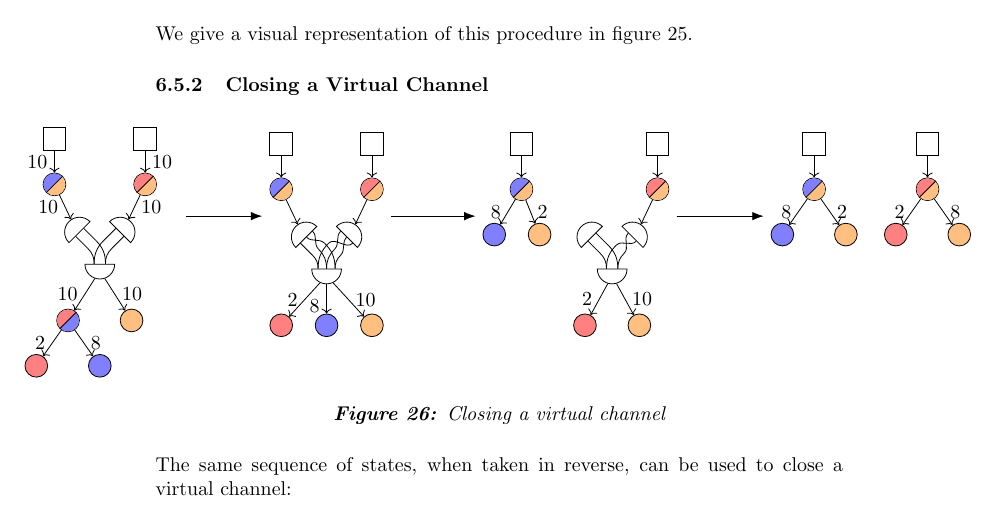
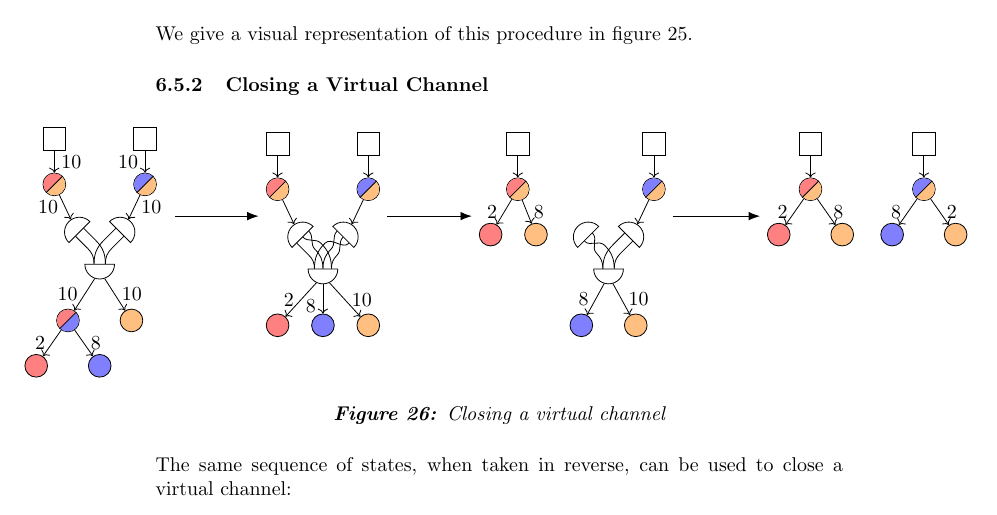
Before and after one commit to magmo/nitro-paper, a LaTeX paper (main.tex, which reads channel-diagrams.tex, figures/closing-virtual-channel.tex): part of page 31 of 33, cut so that both start at the same text. Compiled offline with pdfLaTeX.

Commit message:
enforce consistency betwen Figs 25,25
Restore the A,I ledger to LHS
B,I ledger to RHS
Fix updated guarantee in frame 3
to maintain consistency

```diff
--- a/channel-diagrams.tex
+++ b/channel-diagrams.tex
@@ -402,13 +402,13 @@
   \path (-leftp3) -- +({180-\angle}:\clearance mm) coordinate (-Leftp3);
 
   \begin{scope}[-, every to/.style={out={-\angle}, in={180-\angle}}]
-    \draw (-Leftp1) to (-leftp1);
-    \draw (-Leftp3) to (-leftp3);
+    \draw (-Leftp1) to (-leftp3);
+    \draw (-Leftp3) to (-leftp1);
   \end{scope}
 
   \begin{scope}[-, every to/.style={out={180+\angle}, in={\angle}}]
-    \draw (-Rightp1) to (-rightp3);
-    \draw (-Rightp3) to (-rightp1);
+    \draw (-Rightp1) to (-rightp1);
+    \draw (-Rightp3) to (-rightp3);
   \end{scope}
 
   \node[semicircle, draw, rotate=45, anchor=south] (-G0) at (-Leftp2) {};
--- a/figures/closing-virtual-channel.tex
+++ b/figures/closing-virtual-channel.tex
@@ -50,25 +50,25 @@
 
   \node (s2) at (2.1, 0) {
     \begin{tikzpicture}[x=.8cm]
-      \node[sqadj] (adj0) at (-1,0) {};
-      \node[sqadj] (adj1) at (2,0) {};
-      \node[circBI] (bi) at (-1,-1) {};
-      \node[circAI] (ai) at (2,-1) {};
-      \node[circB] (b) at (-1.6,-2) {};
-      \node[circI] (ibi) at (-0.6,-2) {};
+      \node[sqadj] (adj0) at (2,0) {};
+      \node[sqadj] (adj1) at (-1,0) {};
+      \node[circBI] (bi) at (2,-1) {};
+      \node[circAI] (ai) at (-1,-1) {};
+      \node[circA] (a) at (-1.6,-2) {};
+      \node[circI] (iai) at (-0.6,-2) {};
       \pic (G) at (1, -2.5) {guarantee2other};
-      \node[circA] (a) at (0.4,-4) {};
+      \node[circB] (b) at (0.4,-4) {};
       \node[circI] (i) at (1.6, -4) {};
 
       \node[circle, draw=none, label=below:\strut] at (0, -4) {}; %ghost node for alignment%
 
       \begin{scope}[->]
         \draw (adj0) to (bi);
-        \draw (bi) edge node[midway, left] {8} (b);
-        \draw (bi) edge node[midway, right] {2} (ibi);
+        \draw (ai) edge node[midway, left] {2} (a);
+        \draw (ai) edge node[midway, right] {8} (iai);
         \draw (adj1) to (ai);
-        \draw (ai) to (G-G1);
-        \draw (G-J) edge node[midway, left] { 2 } (a);
+        \draw (bi) to (G-G1);
+        \draw (G-J) edge node[midway, left] { 8 } (b);
         \draw (G-J) edge node[midway, right] { 10 } (i);
       \end{scope}
     \end{tikzpicture}
@@ -76,15 +76,15 @@
 
   \node (s3) at (3.4, 0) {
     \begin{tikzpicture}[x=.8cm]
-      \node[sqadj] (adj0) at (-1,0) {};
-      \node[circBI] (bi) at (-1,-1) {};
-      \node[circB] (b) at (-1.7,-2) {};
-      \node[circI] (ibi) at (-0.3,-2) {};
+      \node[sqadj] (adj1) at (-1,0) {};
+      \node[circAI] (ai) at (-1,-1) {};
+      \node[circA] (a) at (-1.7,-2) {};
+      \node[circI] (iai) at (-0.3,-2) {};
 
-      \node[sqadj] (adj1) at (1.5,0) {};
-      \node[circAI] (ai) at (1.5,-1) {};
-      \node[circA] (a) at (0.8,-2) {};
-      \node[circI] (iai) at (2.2, -2) {};
+      \node[sqadj] (adj0) at (1.5,0) {};
+      \node[circBI] (bi) at (1.5,-1) {};
+      \node[circB] (b) at (0.8,-2) {};
+      \node[circI] (ibi) at (2.2, -2) {};
 
       \node[circle, draw=none, label=below:\strut] at (0, -4) {}; %ghost node for alignment%
 
```
Also changed, not shown: main.pdf, figures/closing-virtual-channel.tex (24 more changed lines).
